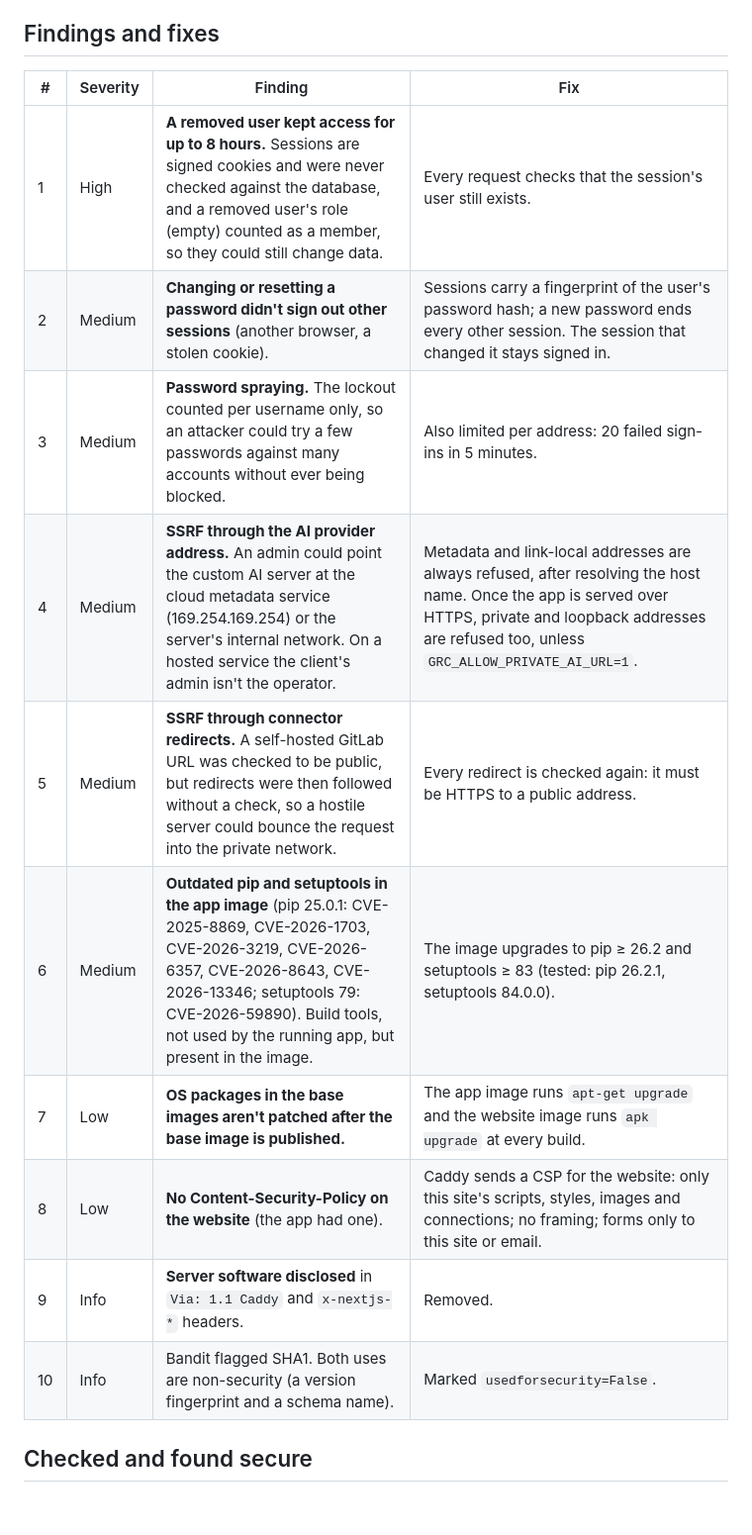
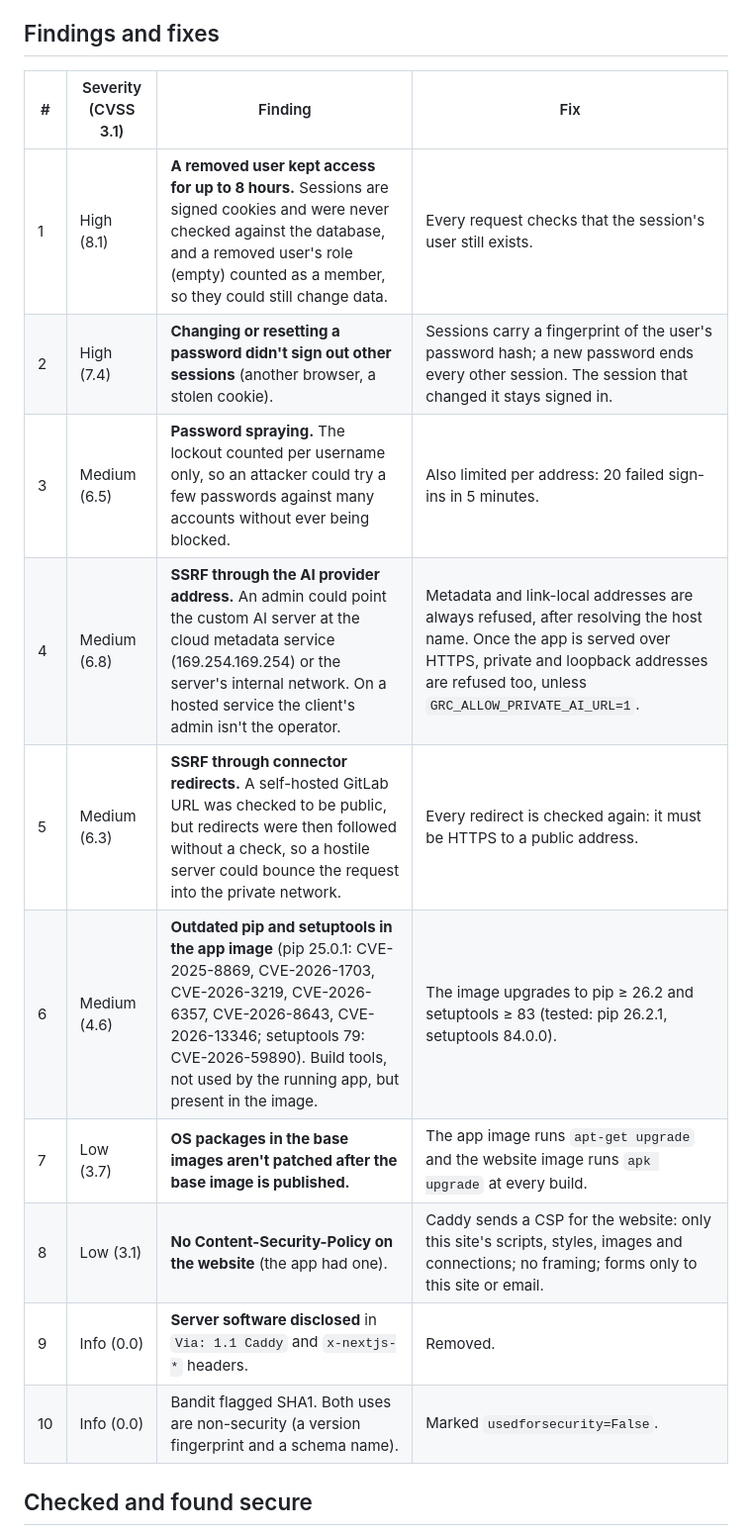
Before and after one commit to Harshitahusts/GRC-Ai, a Markdown page: docs/SECURITY_REVIEW_2026-10.md, the part around the change. Shown at 99% size. GitHub-like rendering; blank space fills up the shorter version.

Commit message:
Security review: CVSS 3.1 scores; finding 2 is High (7.4)
Co-Authored-By: Claude Opus 5.5 <noreply@anthropic.com>
Claude-Session: https://claude.ai/code/session_01Tm1RDxfdTCPNXuAnNu4UrA

```diff
--- a/docs/SECURITY_REVIEW_2026-10.md
+++ b/docs/SECURITY_REVIEW_2026-10.md
@@ -19,18 +19,18 @@ isn't reachable from the test environment, and Semgrep's rule sets (download blo
 
 ## Findings and fixes
 
-| # | Severity | Finding | Fix |
+| # | Severity (CVSS 3.1) | Finding | Fix |
 |---|---|---|---|
-| 1 | High | **A removed user kept access for up to 8 hours.** Sessions are signed cookies and were never checked against the database, and a removed user's role (empty) counted as a member, so they could still change data. | Every request checks that the session's user still exists. |
-| 2 | Medium | **Changing or resetting a password didn't sign out other sessions** (another browser, a stolen cookie). | Sessions carry a fingerprint of the user's password hash; a new password ends every other session. The session that changed it stays signed in. |
-| 3 | Medium | **Password spraying.** The lockout counted per username only, so an attacker could try a few passwords against many accounts without ever being blocked. | Also limited per address: 20 failed sign-ins in 5 minutes. |
-| 4 | Medium | **SSRF through the AI provider address.** An admin could point the custom AI server at the cloud metadata service (169.254.169.254) or the server's internal network. On a hosted service the client's admin isn't the operator. | Metadata and link-local addresses are always refused, after resolving the host name. Once the app is served over HTTPS, private and loopback addresses are refused too, unless `GRC_ALLOW_PRIVATE_AI_URL=1`. |
-| 5 | Medium | **SSRF through connector redirects.** A self-hosted GitLab URL was checked to be public, but redirects were then followed without a check, so a hostile server could bounce the request into the private network. | Every redirect is checked again: it must be HTTPS to a public address. |
-| 6 | Medium | **Outdated pip and setuptools in the app image** (pip 25.0.1: CVE-2025-8869, CVE-2026-1703, CVE-2026-3219, CVE-2026-6357, CVE-2026-8643, CVE-2026-13346; setuptools 79: CVE-2026-59890). Build tools, not used by the running app, but present in the image. | The image upgrades to pip ≥ 26.2 and setuptools ≥ 83 (tested: pip 26.2.1, setuptools 84.0.0). |
-| 7 | Low | **OS packages in the base images aren't patched after the base image is published.** | The app image runs `apt-get upgrade` and the website image runs `apk upgrade` at every build. |
-| 8 | Low | **No Content-Security-Policy on the website** (the app had one). | Caddy sends a CSP for the website: only this site's scripts, styles, images and connections; no framing; forms only to this site or email. |
-| 9 | Info | **Server software disclosed** in `Via: 1.1 Caddy` and `x-nextjs-*` headers. | Removed. |
-| 10 | Info | Bandit flagged SHA1. Both uses are non-security (a version fingerprint and a schema name). | Marked `usedforsecurity=False`. |
+| 1 | High (8.1) | **A removed user kept access for up to 8 hours.** Sessions are signed cookies and were never checked against the database, and a removed user's role (empty) counted as a member, so they could still change data. | Every request checks that the session's user still exists. |
+| 2 | High (7.4) | **Changing or resetting a password didn't sign out other sessions** (another browser, a stolen cookie). | Sessions carry a fingerprint of the user's password hash; a new password ends every other session. The session that changed it stays signed in. |
+| 3 | Medium (6.5) | **Password spraying.** The lockout counted per username only, so an attacker could try a few passwords against many accounts without ever being blocked. | Also limited per address: 20 failed sign-ins in 5 minutes. |
+| 4 | Medium (6.8) | **SSRF through the AI provider address.** An admin could point the custom AI server at the cloud metadata service (169.254.169.254) or the server's internal network. On a hosted service the client's admin isn't the operator. | Metadata and link-local addresses are always refused, after resolving the host name. Once the app is served over HTTPS, private and loopback addresses are refused too, unless `GRC_ALLOW_PRIVATE_AI_URL=1`. |
+| 5 | Medium (6.3) | **SSRF through connector redirects.** A self-hosted GitLab URL was checked to be public, but redirects were then followed without a check, so a hostile server could bounce the request into the private network. | Every redirect is checked again: it must be HTTPS to a public address. |
+| 6 | Medium (4.6) | **Outdated pip and setuptools in the app image** (pip 25.0.1: CVE-2025-8869, CVE-2026-1703, CVE-2026-3219, CVE-2026-6357, CVE-2026-8643, CVE-2026-13346; setuptools 79: CVE-2026-59890). Build tools, not used by the running app, but present in the image. | The image upgrades to pip ≥ 26.2 and setuptools ≥ 83 (tested: pip 26.2.1, setuptools 84.0.0). |
+| 7 | Low (3.7) | **OS packages in the base images aren't patched after the base image is published.** | The app image runs `apt-get upgrade` and the website image runs `apk upgrade` at every build. |
+| 8 | Low (3.1) | **No Content-Security-Policy on the website** (the app had one). | Caddy sends a CSP for the website: only this site's scripts, styles, images and connections; no framing; forms only to this site or email. |
+| 9 | Info (0.0) | **Server software disclosed** in `Via: 1.1 Caddy` and `x-nextjs-*` headers. | Removed. |
+| 10 | Info (0.0) | Bandit flagged SHA1. Both uses are non-security (a version fingerprint and a schema name). | Marked `usedforsecurity=False`. |
 
 ## Checked and found secure
 
```
